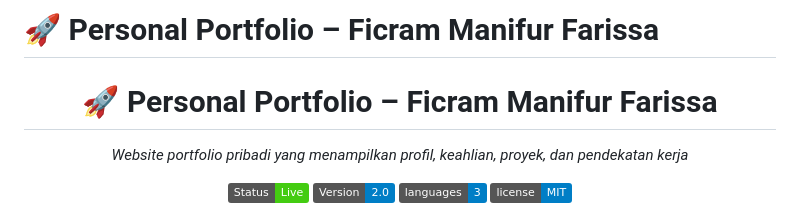
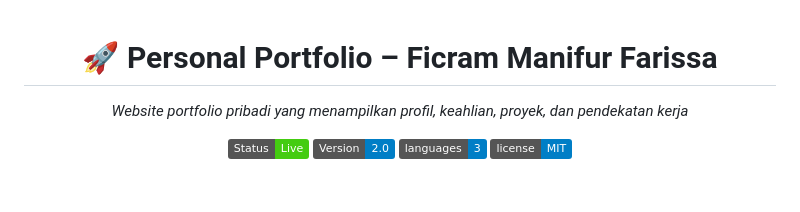
Before and after one commit to ficrammanifur/ficram-portfolio, a Markdown page: README.md, the part around the change. Drawn GitHub-style; badges without logos; blank space fills up the shorter version.

```diff
--- a/README.md
+++ b/README.md
@@ -1,4 +1,3 @@
-# 🚀 Personal Portfolio – Ficram Manifur Farissa
 <h1 align="center"> 🚀 Personal Portfolio – Ficram Manifur Farissa</h1>
 <p align="center"><em>Website portfolio pribadi yang menampilkan profil, keahlian, proyek, dan pendekatan kerja</em></p>
 
```
